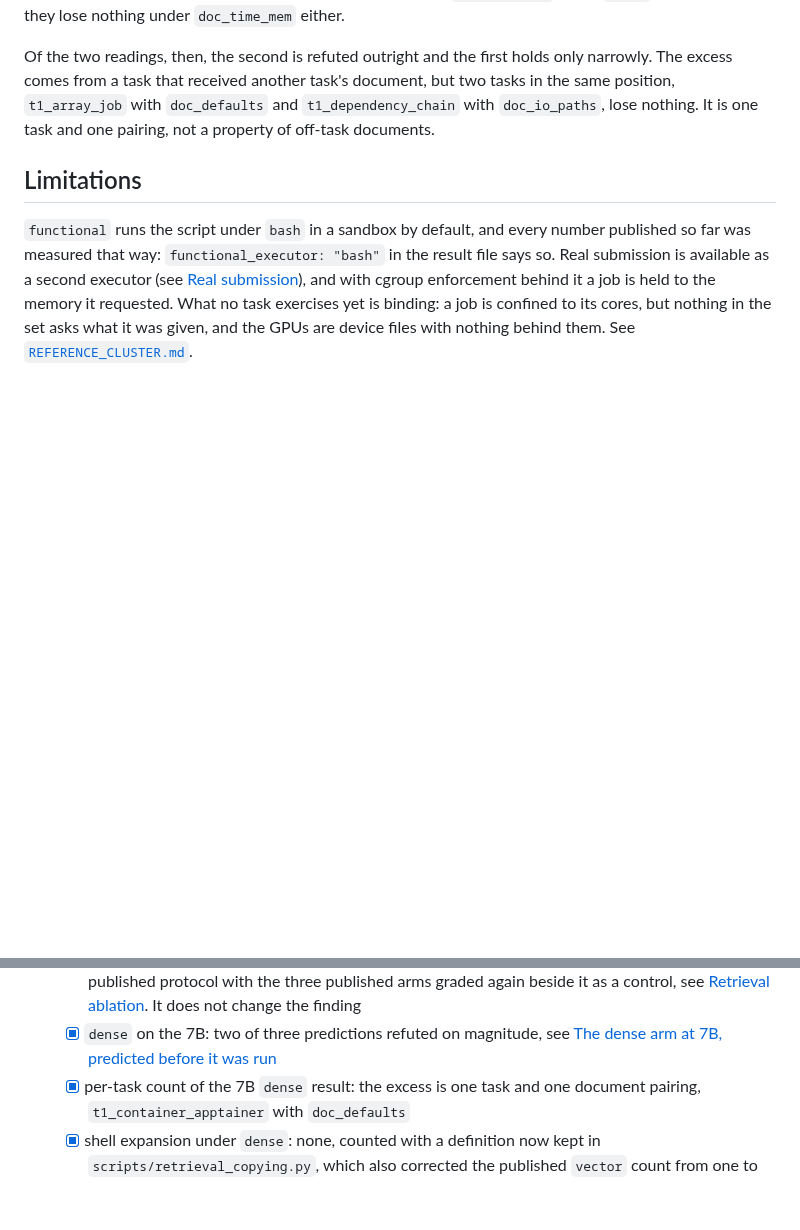
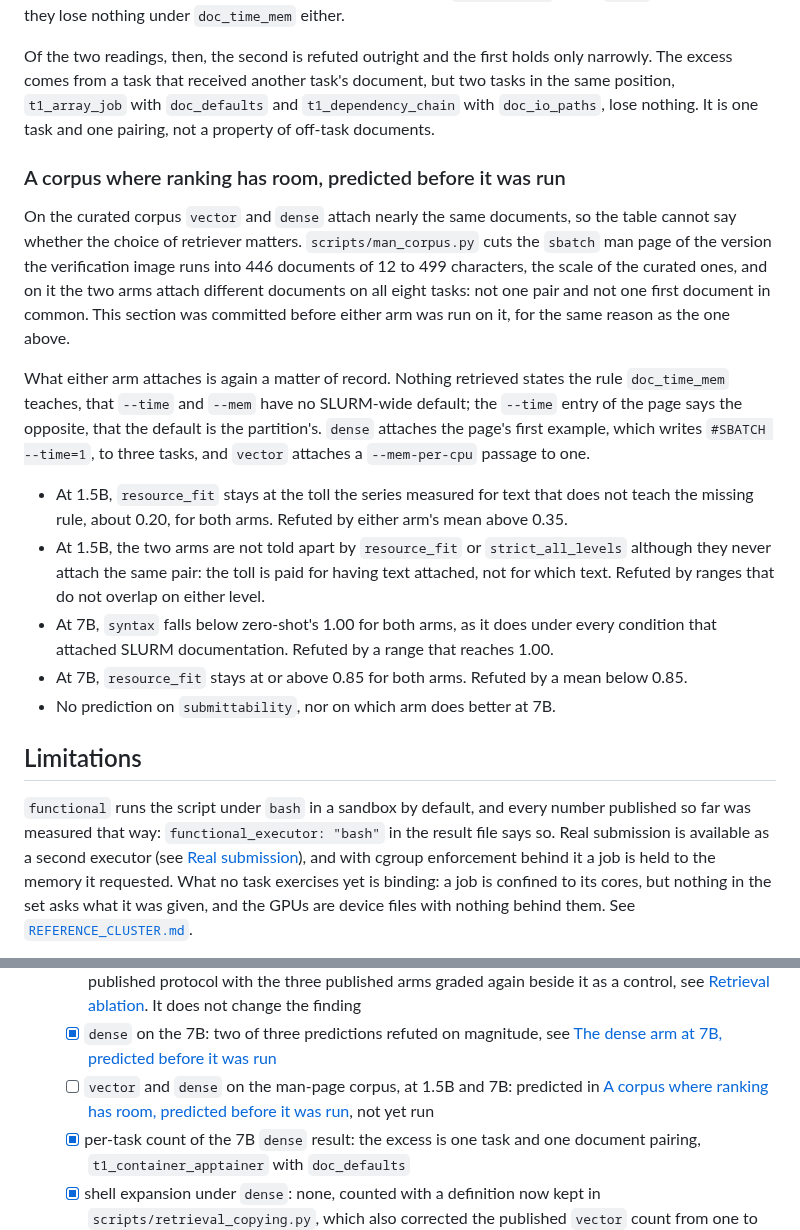
Before and after one commit to antoniorotundo2/anvil, a Markdown page: docs/DESIGN.md, 2 parts joined by grey strips. Rendered like a GitHub page; blank space fills up the shorter version.

Commit message:
predict both arms on the man corpus

```diff
--- a/docs/DESIGN.md
+++ b/docs/DESIGN.md
@@ -824,6 +824,31 @@ excess comes from a task that received another task's document, but two tasks in
 position, `t1_array_job` with `doc_defaults` and `t1_dependency_chain` with `doc_io_paths`, lose
 nothing. It is one task and one pairing, not a property of off-task documents.
 
+### A corpus where ranking has room, predicted before it was run
+
+On the curated corpus `vector` and `dense` attach nearly the same documents, so the table cannot
+say whether the choice of retriever matters. `scripts/man_corpus.py` cuts the `sbatch` man page of
+the version the verification image runs into 446 documents of 12 to 499 characters, the scale of
+the curated ones, and on it the two arms attach different documents on all eight tasks: not one
+pair and not one first document in common. This section was committed before either arm was run on
+it, for the same reason as the one above.
+
+What either arm attaches is again a matter of record. Nothing retrieved states the rule
+`doc_time_mem` teaches, that `--time` and `--mem` have no SLURM-wide default; the `--time` entry of
+the page says the opposite, that the default is the partition's. `dense` attaches the page's first
+example, which writes `#SBATCH --time=1`, to three tasks, and `vector` attaches a `--mem-per-cpu`
+passage to one.
+
+* At 1.5B, `resource_fit` stays at the toll the series measured for text that does not teach the
+  missing rule, about 0.20, for both arms. Refuted by either arm's mean above 0.35.
+* At 1.5B, the two arms are not told apart by `resource_fit` or `strict_all_levels` although they
+  never attach the same pair: the toll is paid for having text attached, not for which text.
+  Refuted by ranges that do not overlap on either level.
+* At 7B, `syntax` falls below zero-shot's 1.00 for both arms, as it does under every condition that
+  attached SLURM documentation. Refuted by a range that reaches 1.00.
+* At 7B, `resource_fit` stays at or above 0.85 for both arms. Refuted by a mean below 0.85.
+* No prediction on `submittability`, nor on which arm does better at 7B.
+
 ## Limitations
 
 `functional` runs the script under `bash` in a sandbox by default, and every number published so
@@ -872,6 +897,9 @@ say so plainly.
         control, see [Retrieval ablation](#retrieval-ablation). It does not change the finding
   - [x] `dense` on the 7B: two of three predictions refuted on magnitude, see [The dense arm at
         7B, predicted before it was run](#the-dense-arm-at-7b-predicted-before-it-was-run)
+  - [ ] `vector` and `dense` on the man-page corpus, at 1.5B and 7B: predicted in [A corpus
+        where ranking has room, predicted before it was
+        run](#a-corpus-where-ranking-has-room-predicted-before-it-was-run), not yet run
   - [x] per-task count of the 7B `dense` result: the excess is one task and one document
         pairing, `t1_container_apptainer` with `doc_defaults`
   - [x] shell expansion under `dense`: none, counted with a definition now kept in
```
